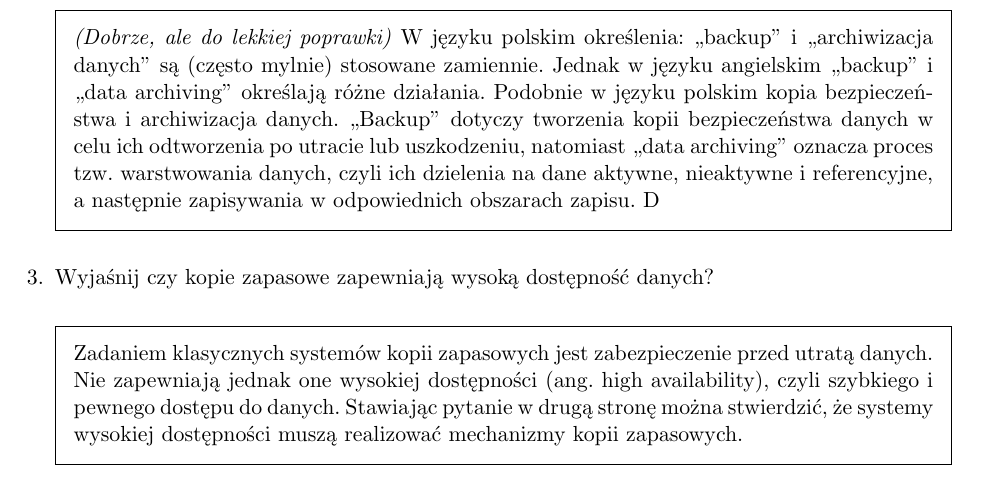
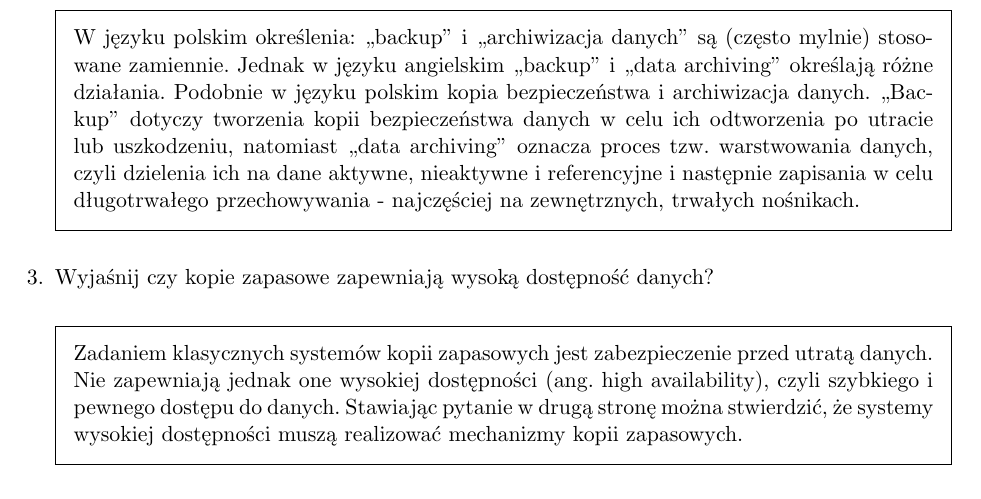
Before and after one commit to sawickib/ochrona-qa, a LaTeX problem sheet (ochrona-QA.tex): part of page 35 of 41, cut so that both start at the same text. Compiled offline with pdfLaTeX.

Commit message:
backup vs data archiving - poprawka

```diff
--- a/ochrona-QA.tex
+++ b/ochrona-QA.tex
@@ -1126,8 +1126,7 @@ Skuteczna obrona wymaga także znajomości technik ataków. Hackowanie jest wła
 
 \question Przedstaw czym kopie zapasowe różnią się od systemu archiwizacji.
 \begin{solution}
-\fixit
-W języku polskim określenia: „backup” i „archiwizacja danych” są (często mylnie) stosowane zamiennie. Jednak w języku angielskim „backup” i „data archiving” określają różne działania. Podobnie w języku polskim kopia bezpieczeństwa i archiwizacja danych. „Backup” dotyczy tworzenia kopii bezpieczeństwa danych w celu ich odtworzenia po utracie lub uszkodzeniu, natomiast „data archiving” oznacza proces tzw. warstwowania danych, czyli ich dzielenia na dane aktywne, nieaktywne i referencyjne, a następnie zapisywania w odpowiednich obszarach zapisu. D
+W języku polskim określenia: „backup” i „archiwizacja danych” są (często mylnie) stosowane zamiennie. Jednak w języku angielskim „backup” i „data archiving” określają różne działania. Podobnie w języku polskim kopia bezpieczeństwa i archiwizacja danych. „Backup” dotyczy tworzenia kopii bezpieczeństwa danych w celu ich odtworzenia po utracie lub uszkodzeniu, natomiast „data archiving” oznacza proces tzw. warstwowania danych, czyli dzielenia ich na dane aktywne, nieaktywne i referencyjne i następnie zapisania w celu długotrwałego przechowywania - najczęściej na zewnętrznych, trwałych nośnikach.
 \end{solution}
 
 \question Wyjaśnij czy kopie zapasowe zapewniają wysoką dostępność danych?
```
